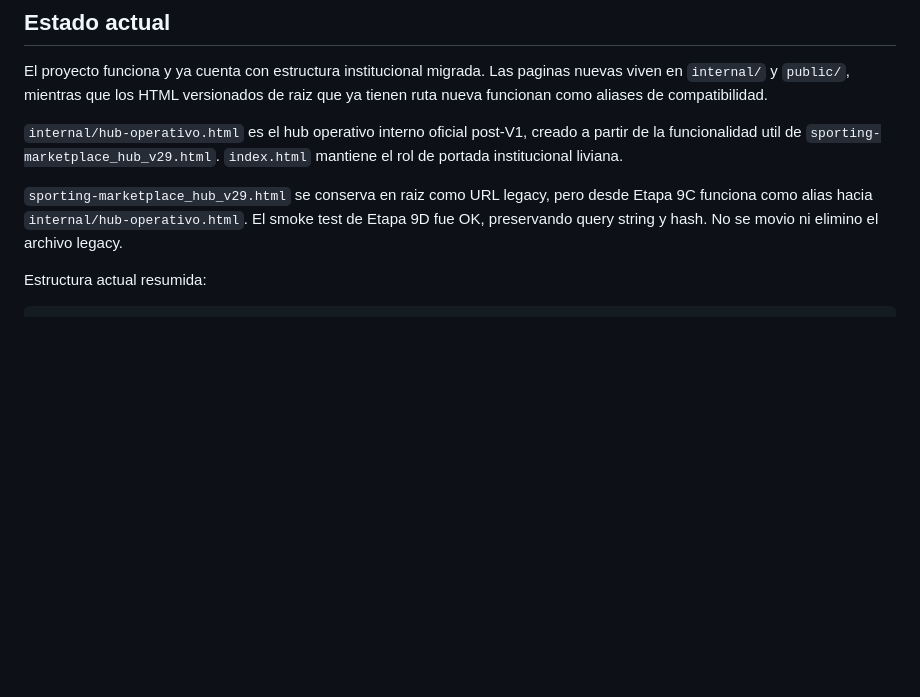
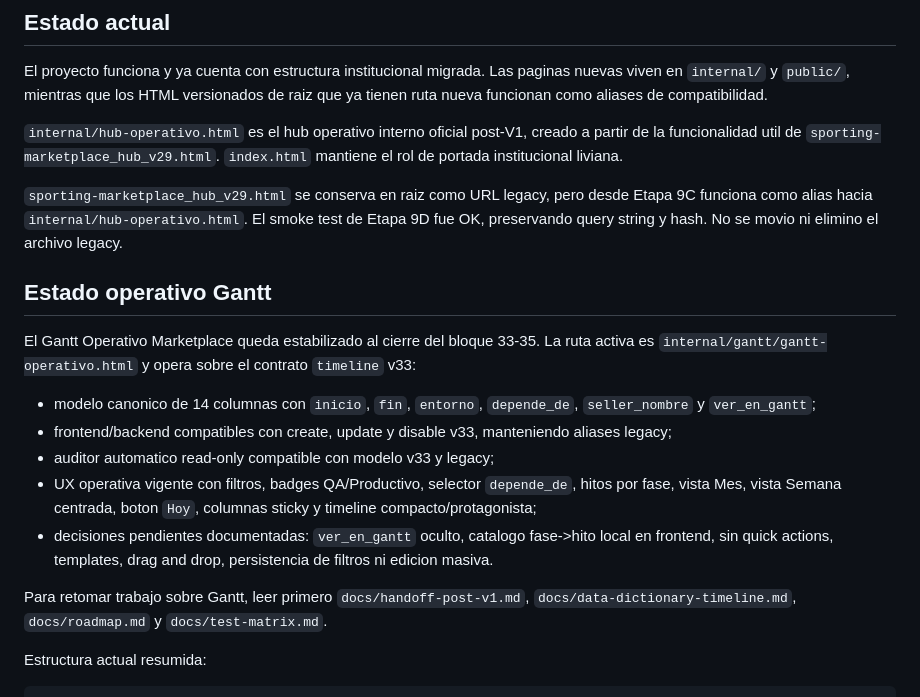
Before and after one commit to antonioluquin-ecomm/marketplace-portal, a Markdown page: README.md, the part around the change. Rendered like a GitHub page; blank space fills up the shorter version.

Commit message:
docs: close Gantt v33 documentation

```diff
--- a/README.md
+++ b/README.md
@@ -13,6 +13,18 @@ El proyecto funciona y ya cuenta con estructura institucional migrada. Las pagin
 `internal/hub-operativo.html` es el hub operativo interno oficial post-V1, creado a partir de la funcionalidad util de `sporting-marketplace_hub_v29.html`. `index.html` mantiene el rol de portada institucional liviana.
 
 `sporting-marketplace_hub_v29.html` se conserva en raiz como URL legacy, pero desde Etapa 9C funciona como alias hacia `internal/hub-operativo.html`. El smoke test de Etapa 9D fue OK, preservando query string y hash. No se movio ni elimino el archivo legacy.
+
+## Estado operativo Gantt
+
+El Gantt Operativo Marketplace queda estabilizado al cierre del bloque 33-35. La ruta activa es `internal/gantt/gantt-operativo.html` y opera sobre el contrato `timeline` v33:
+
+- modelo canonico de 14 columnas con `inicio`, `fin`, `entorno`, `depende_de`, `seller_nombre` y `ver_en_gantt`;
+- frontend/backend compatibles con create, update y disable v33, manteniendo aliases legacy;
+- auditor automatico read-only compatible con modelo v33 y legacy;
+- UX operativa vigente con filtros, badges QA/Productivo, selector `depende_de`, hitos por fase, vista Mes, vista Semana centrada, boton `Hoy`, columnas sticky y timeline compacto/protagonista;
+- decisiones pendientes documentadas: `ver_en_gantt` oculto, catalogo fase->hito local en frontend, sin quick actions, templates, drag and drop, persistencia de filtros ni edicion masiva.
+
+Para retomar trabajo sobre Gantt, leer primero `docs/handoff-post-v1.md`, `docs/data-dictionary-timeline.md`, `docs/roadmap.md` y `docs/test-matrix.md`.
 
 Estructura actual resumida:
 
```
Also changed, not shown: docs/hub-map.md (+1 -1 lines).
